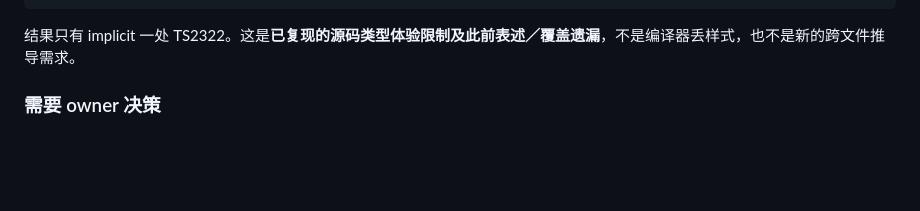
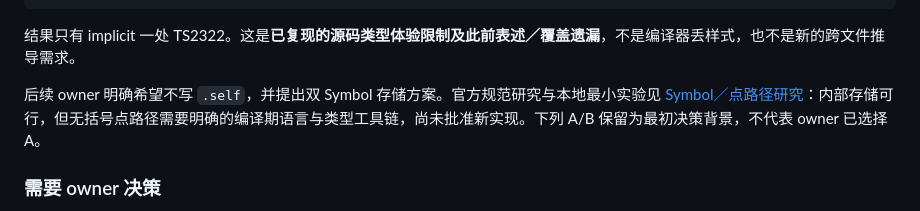
Before and after one commit to Gogo-Bytes/GSS-l, a Markdown page: docs/CORE-AUDIT.md, the part around the change. Drawn GitHub-style; blank space fills up the shorter version.

Commit message:
docs: research symbol-backed paths and validate type runtime limits

````diff
--- a/docs/CORE-AUDIT.md
+++ b/docs/CORE-AUDIT.md
@@ -26,6 +26,8 @@ const explicit = <Child className={styles.title.self} />; // 通过
 ```
 
 结果只有 implicit 一处 TS2322。这是**已复现的源码类型体验限制及此前表述／覆盖遗漏**，不是编译器丢样式，也不是新的跨文件推导需求。
+
+后续 owner 明确希望不写 `.self`，并提出双 Symbol 存储方案。官方规范研究与本地最小实验见 [Symbol／点路径研究](SYMBOL-PATH-RESEARCH.md)：内部存储可行，但无括号点路径需要明确的编译期语言与类型工具链，尚未批准新实现。下列 A/B 保留为最初决策背景，不代表 owner 已选择 A。
 
 ### 需要 owner 决策
 
````
Also changed, not shown: docs/SYMBOL-PATH-RESEARCH.md (added, +208 -0 lines).
